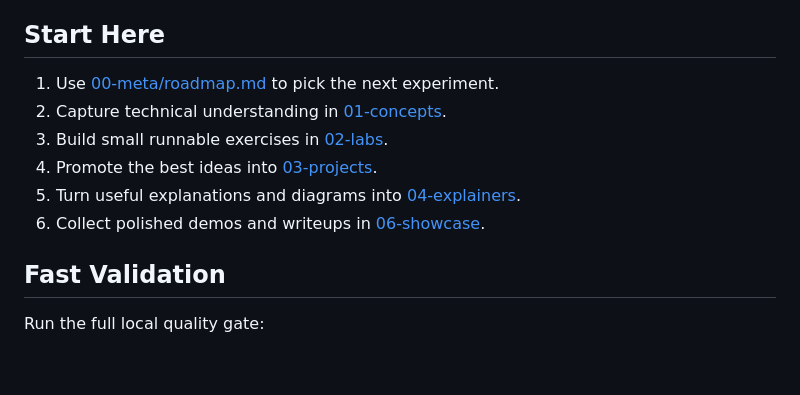
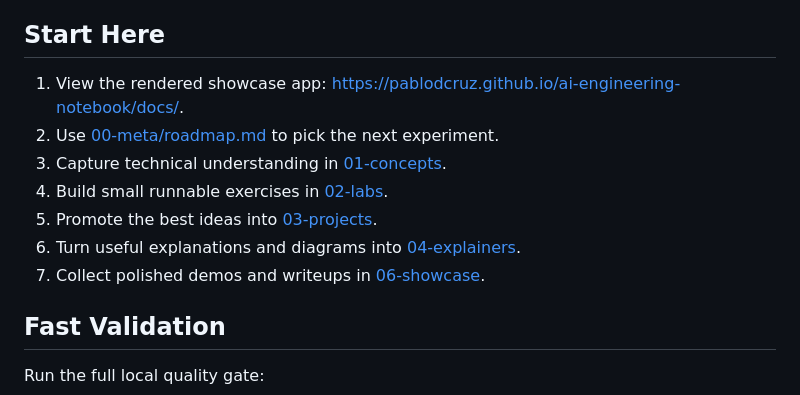
Before and after one commit to pablodcruz/ai-engineering-notebook, a Markdown page: README.md, the part around the change. GitHub-like rendering; blank space fills up the shorter version.

Commit message:
Add showcase link to start here

```diff
--- a/README.md
+++ b/README.md
@@ -9,12 +9,13 @@ This is not a course repo or a role-prep packet. It is a builder's notebook: con
 
 ## Start Here
 
-1. Use [00-meta/roadmap.md](00-meta/roadmap.md) to pick the next experiment.
-2. Capture technical understanding in [01-concepts](01-concepts).
-3. Build small runnable exercises in [02-labs](02-labs).
-4. Promote the best ideas into [03-projects](03-projects).
-5. Turn useful explanations and diagrams into [04-explainers](04-explainers).
-6. Collect polished demos and writeups in [06-showcase](06-showcase).
+1. View the rendered showcase app: [https://pablodcruz.github.io/ai-engineering-notebook/docs/](https://pablodcruz.github.io/ai-engineering-notebook/docs/).
+2. Use [00-meta/roadmap.md](00-meta/roadmap.md) to pick the next experiment.
+3. Capture technical understanding in [01-concepts](01-concepts).
+4. Build small runnable exercises in [02-labs](02-labs).
+5. Promote the best ideas into [03-projects](03-projects).
+6. Turn useful explanations and diagrams into [04-explainers](04-explainers).
+7. Collect polished demos and writeups in [06-showcase](06-showcase).
 
 ## Fast Validation
 
```
